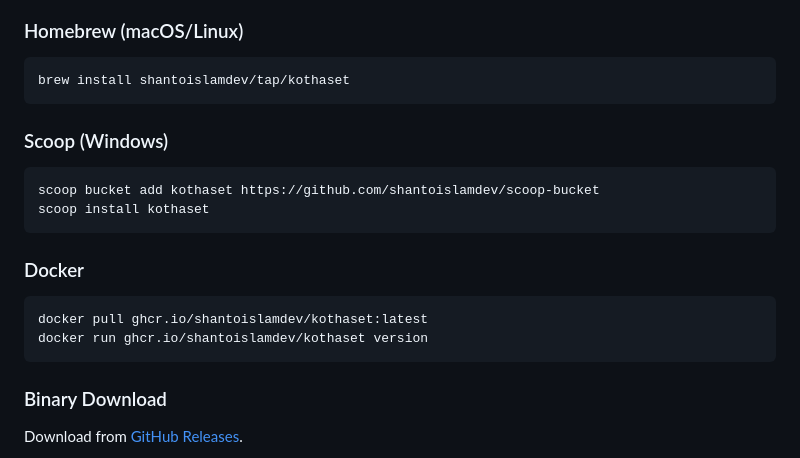
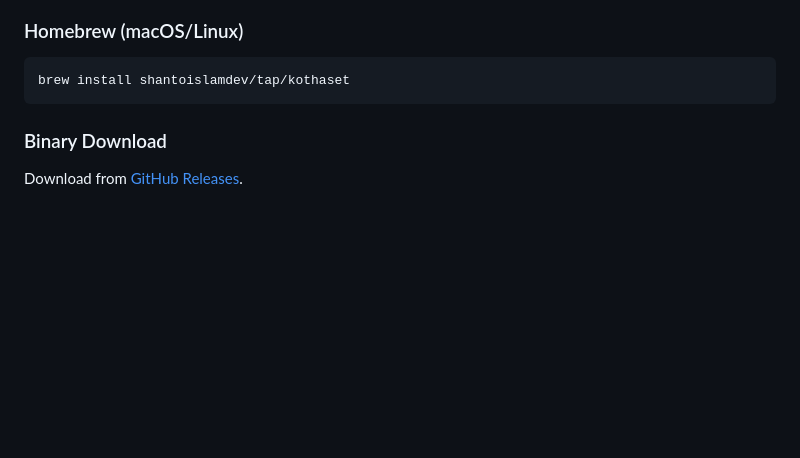
Before and after one commit to shantoislamdev/kothaset, a Markdown page: README.md, the part around the change. GitHub-like rendering; blank space fills up the shorter version.

Commit message:
docs: remove Scoop and Docker installation instructions

````diff
--- a/README.md
+++ b/README.md
@@ -28,18 +28,6 @@ npm install -g kothaset
 ### Homebrew (macOS/Linux)
 ```bash
 brew install shantoislamdev/tap/kothaset
-```
-
-### Scoop (Windows)
-```bash
-scoop bucket add kothaset https://github.com/shantoislamdev/scoop-bucket
-scoop install kothaset
-```
-
-### Docker
-```bash
-docker pull ghcr.io/shantoislamdev/kothaset:latest
-docker run ghcr.io/shantoislamdev/kothaset version
 ```
 
 ### Binary Download
````
